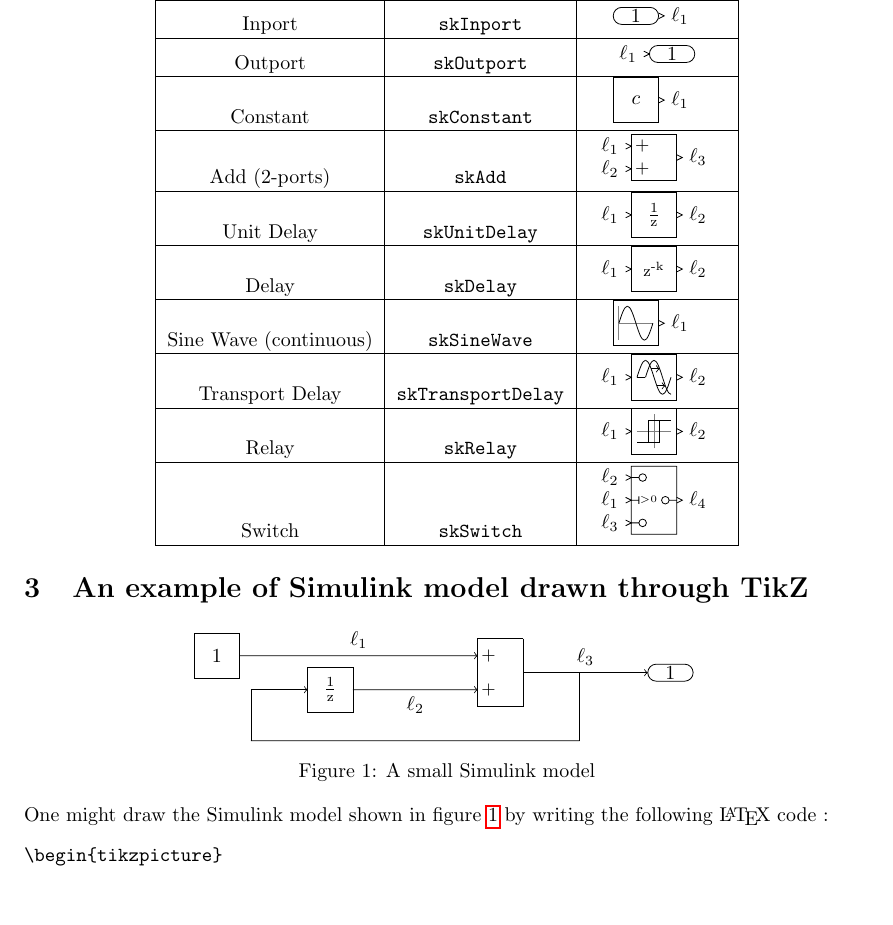
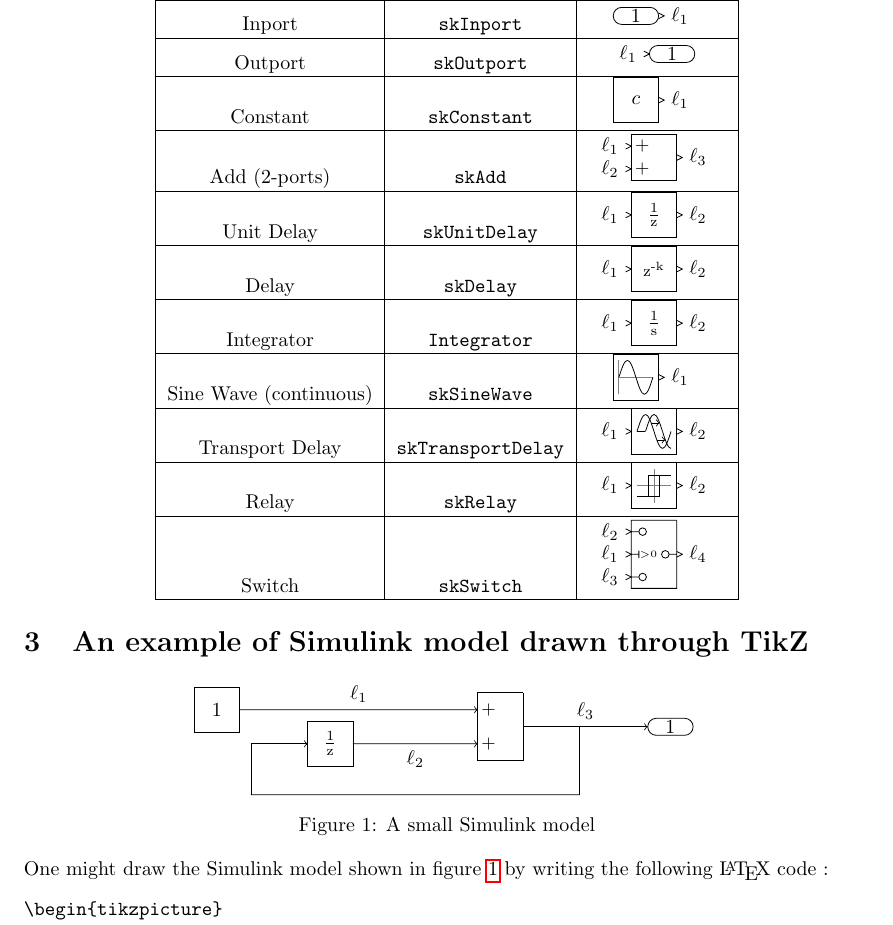
Before and after one commit to pikachuyann/tikz-simulink, a LaTeX document (simulink.tex, which reads simulink.sty): part of page 2 of 3, cut so that both start at the same text, the shorter picture padded with empty space. Compiled offline with pdfLaTeX.

Commit message:
Adding block Integrator

```diff
--- a/simulink.sty
+++ b/simulink.sty
@@ -318,6 +318,38 @@
 
 }
 
+% [ Block : <Integrator> ]
+% http://www.mathworks.com/help/simulink/slref/unitdelay.html
+\pgfdeclareshape{skIntegrator}
+{
+    \savedanchor{\center}{\pgfpointorigin}
+    \anchor{center}{\center}
+
+    % Size management
+    \saveddimen\halfwidth{
+        \pgf@xa=0cm
+        \pgfmathsetlength\pgf@x{\pgfkeysvalueof{/tikz/block width}/2}
+        \ifdim\pgf@xa=\pgf@x \pgf@x=0.4cm \fi
+    }
+    \saveddimen\halfheight{
+        \pgf@xa=0cm
+        \pgfmathsetlength\pgf@x{\pgfkeysvalueof{/tikz/block height}/2}
+        \ifdim\pgf@xa=\pgf@x \pgf@x=0.4cm \fi
+    }
+
+    \anchor{portA}{\pgfqpoint{-\halfwidth}{0cm}}
+    \anchor{portB}{\pgfqpoint{\halfwidth}{0cm}}
+    \backgroundpath{
+        \pgftext{$\frac{1}{\mathrm{s}}$}
+        \pgfpathmoveto{\pgfqpoint{\halfwidth}{\halfheight}}
+        \pgfpathlineto{\pgfqpoint{\halfwidth}{-\halfheight}}
+        \pgfpathlineto{\pgfqpoint{-\halfwidth}{-\halfheight}}
+        \pgfpathlineto{\pgfqpoint{-\halfwidth}{\halfheight}}
+        \pgfpathlineto{\pgfqpoint{\halfwidth}{\halfheight}}
+    }
+
+}
+
 % [ Block : <Relay> ]
 % https://fr.mathworks.com/help/simulink/slref/relay.html
 \pgfdeclareshape{skRelay}
--- a/simulink.tex
+++ b/simulink.tex
@@ -67,6 +67,8 @@
         \hline
         Delay & {\tt skDelay} & \skBlockIO{skDelay,delayval=k}{$\ell_1$}{$\ell_2$} \\
         \hline
+        Integrator & {\tt Integrator} & \skBlockIO{skIntegrator}{$\ell_1$}{$\ell_2$} \\
+        \hline
         Sine Wave (continuous) & {\tt skSineWave} & \skBlockO{skSineWave}{$\ell_1$} \\
         \hline
         Transport Delay & {\tt skTransportDelay} & \skBlockIO{skTransportDelay}{$\ell_1$}{$\ell_2$} \\
```
